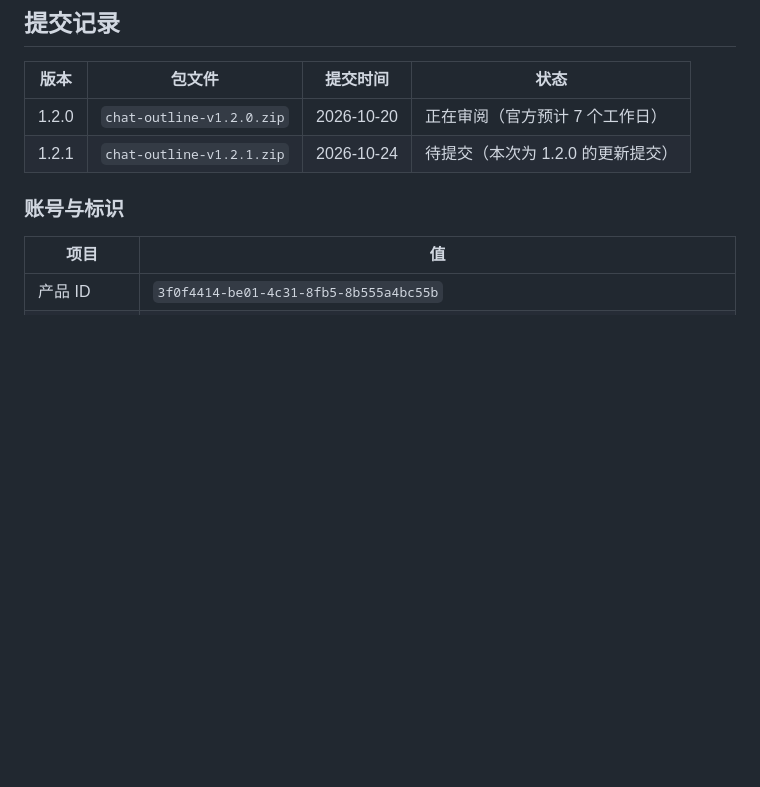
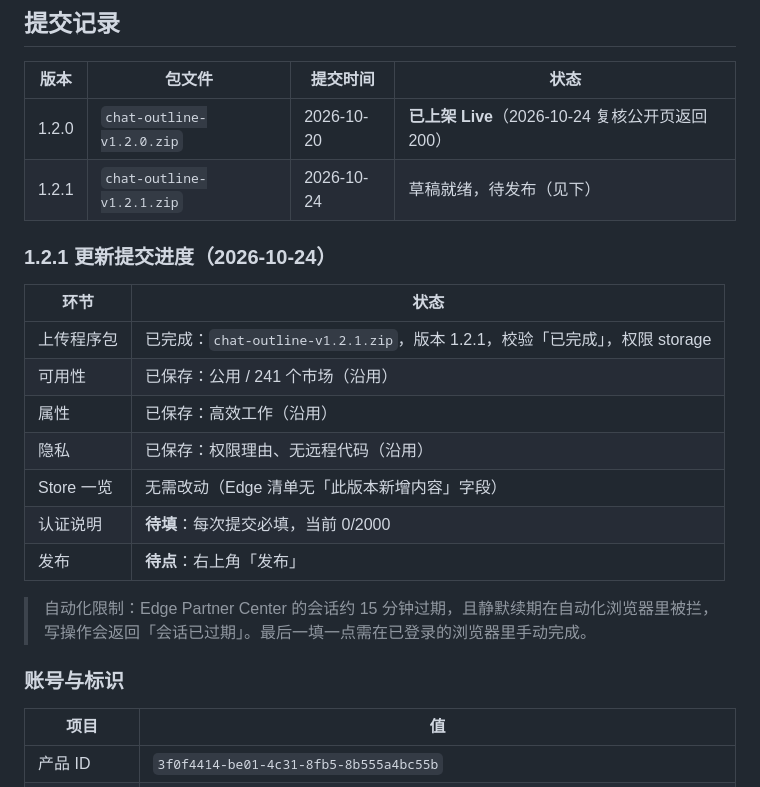
Before and after one commit to fq188/chat-outline, a Markdown page: store/listing.md, the part around the change. Rendered like a GitHub page; blank space fills up the shorter version.

Commit message:
docs: 记录 1.2.1 商店草稿进度与 1.2.0 上架
1.2.0 已上架 Live；1.2.1 包已上传并通过校验，各节已保存，仅剩认证说明与发布需手动完成。

```diff
--- a/store/listing.md
+++ b/store/listing.md
@@ -6,8 +6,22 @@
 
 | 版本 | 包文件 | 提交时间 | 状态 |
 | --- | --- | --- | --- |
-| 1.2.0 | `chat-outline-v1.2.0.zip` | 2026-10-20 | 正在审阅（官方预计 7 个工作日） |
-| 1.2.1 | `chat-outline-v1.2.1.zip` | 2026-10-24 | 待提交（本次为 1.2.0 的更新提交） |
+| 1.2.0 | `chat-outline-v1.2.0.zip` | 2026-10-20 | **已上架 Live**（2026-10-24 复核公开页返回 200） |
+| 1.2.1 | `chat-outline-v1.2.1.zip` | 2026-10-24 | 草稿就绪，待发布（见下） |
+
+### 1.2.1 更新提交进度（2026-10-24）
+
+| 环节 | 状态 |
+| --- | --- |
+| 上传程序包 | 已完成：`chat-outline-v1.2.1.zip`，版本 1.2.1，校验「已完成」，权限 storage |
+| 可用性 | 已保存：公用 / 241 个市场（沿用） |
+| 属性 | 已保存：高效工作（沿用） |
+| 隐私 | 已保存：权限理由、无远程代码（沿用） |
+| Store 一览 | 无需改动（Edge 清单无「此版本新增内容」字段） |
+| 认证说明 | **待填**：每次提交必填，当前 0/2000 |
+| 发布 | **待点**：右上角「发布」 |
+
+> 自动化限制：Edge Partner Center 的会话约 15 分钟过期，且静默续期在自动化浏览器里被拦，写操作会返回「会话已过期」。最后一填一点需在已登录的浏览器里手动完成。
 
 ### 账号与标识
 
```
